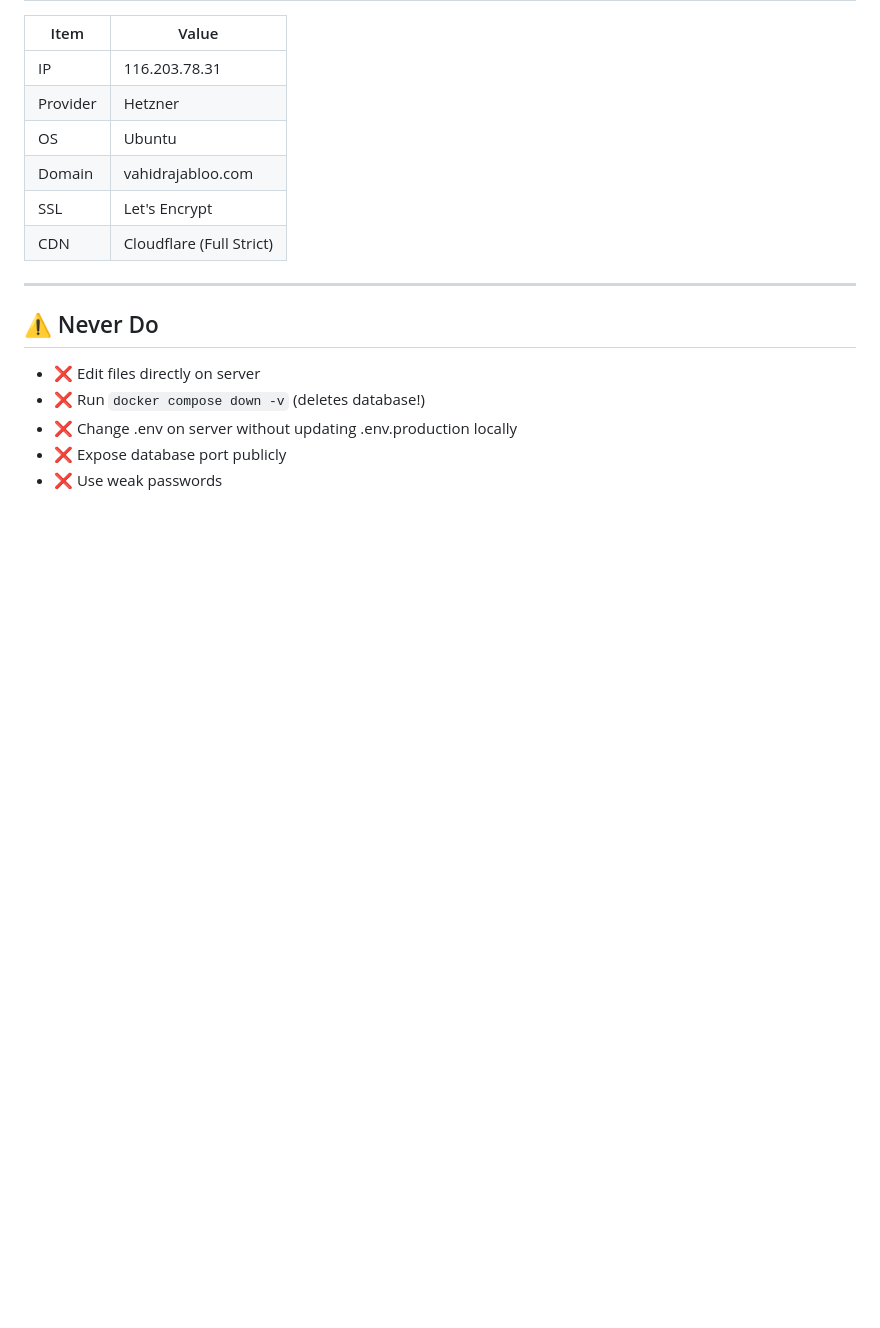
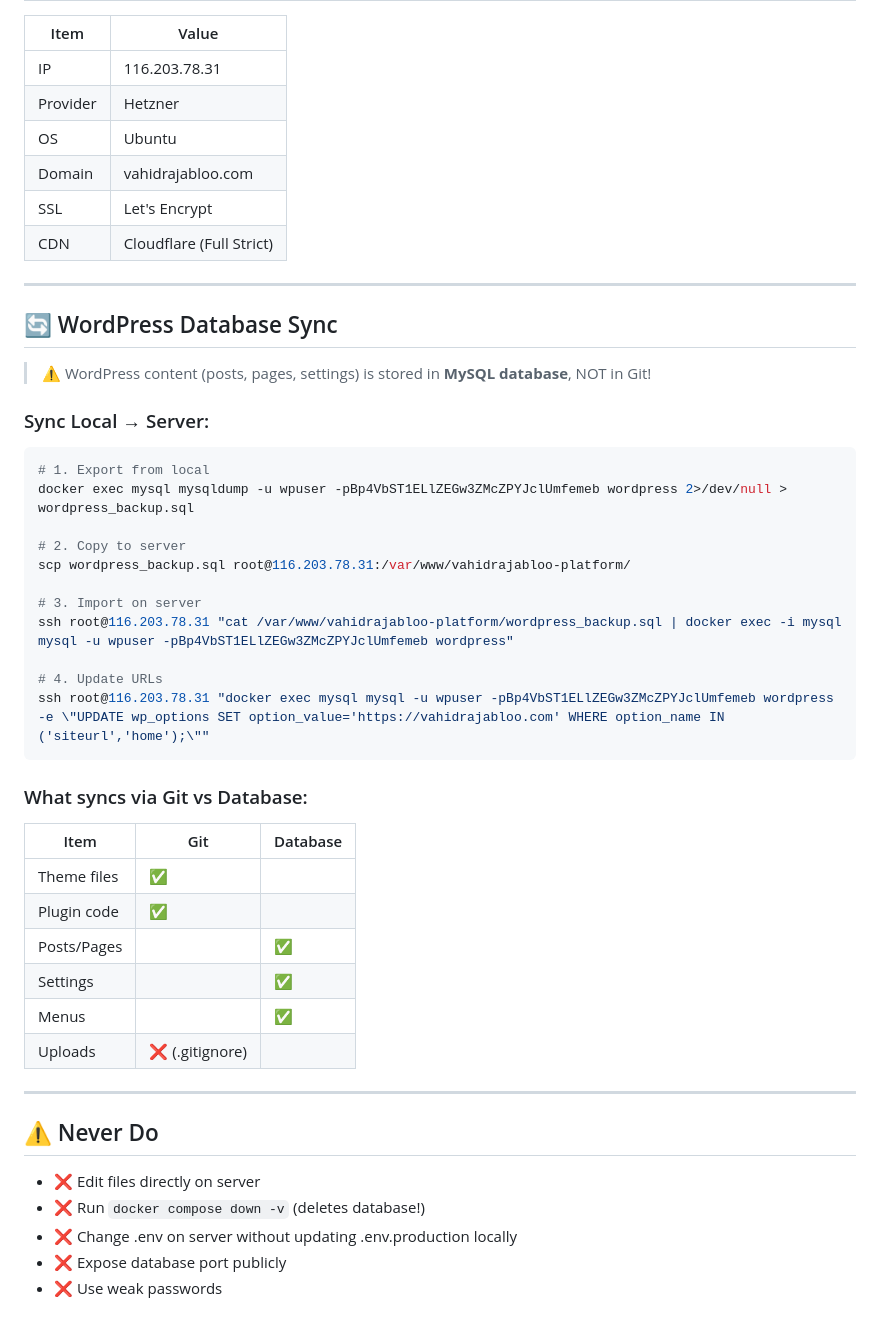
Before and after one commit to vrajabloo/vahidrajabloo-platform, a Markdown page: DEPLOYMENT.md, the part around the change. Rendered like a GitHub page; blank space fills up the shorter version.

Commit message:
docs: Update documentation with User Dashboard features and WordPress sync guide

````diff
--- a/DEPLOYMENT.md
+++ b/DEPLOYMENT.md
@@ -118,6 +118,39 @@ docker compose exec laravel php artisan tinker --execute="App\Models\User::creat
 
 ---
 
+## 🔄 WordPress Database Sync
+
+> ⚠️ WordPress content (posts, pages, settings) is stored in **MySQL database**, NOT in Git!
+
+### Sync Local → Server:
+
+```bash
+# 1. Export from local
+docker exec mysql mysqldump -u wpuser -pBp4VbST1ELlZEGw3ZMcZPYJclUmfemeb wordpress 2>/dev/null > wordpress_backup.sql
+
+# 2. Copy to server
+scp wordpress_backup.sql root@116.203.78.31:/var/www/vahidrajabloo-platform/
+
+# 3. Import on server
+ssh root@116.203.78.31 "cat /var/www/vahidrajabloo-platform/wordpress_backup.sql | docker exec -i mysql mysql -u wpuser -pBp4VbST1ELlZEGw3ZMcZPYJclUmfemeb wordpress"
+
+# 4. Update URLs
+ssh root@116.203.78.31 "docker exec mysql mysql -u wpuser -pBp4VbST1ELlZEGw3ZMcZPYJclUmfemeb wordpress -e \"UPDATE wp_options SET option_value='https://vahidrajabloo.com' WHERE option_name IN ('siteurl','home');\""
+```
+
+### What syncs via Git vs Database:
+
+| Item | Git | Database |
+|------|-----|----------|
+| Theme files | ✅ | |
+| Plugin code | ✅ | |
+| Posts/Pages | | ✅ |
+| Settings | | ✅ |
+| Menus | | ✅ |
+| Uploads | ❌ (.gitignore) | |
+
+---
+
 ## ⚠️ Never Do
 
 - ❌ Edit files directly on server
````
Also changed, not shown: ARCHITECTURE.md (+13 -0 lines).
